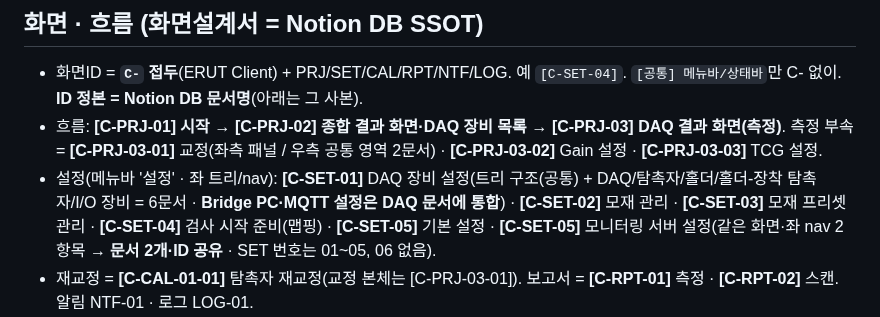
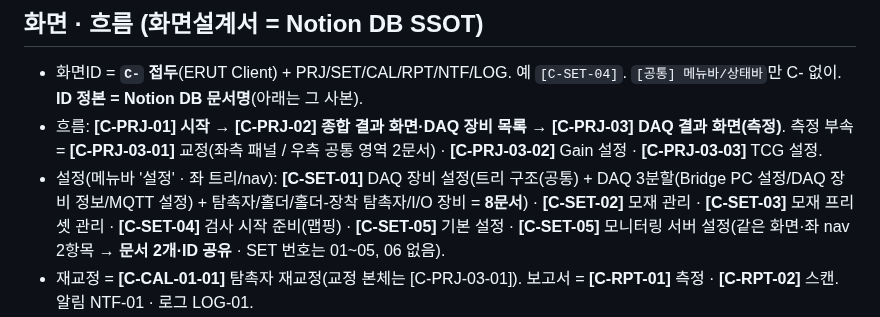
Before and after one commit to twinbee419-cloud/erut-interactive-prototype, a Markdown page: CLAUDE.md, the part around the change. Rendered like a GitHub page.

Commit message:
docs(claude): C-SET-01 = 8문서 (DAQ 문서를 3섹션으로 분할)
Co-Authored-By: Claude Opus 5 (1M context) <noreply@anthropic.com>

```diff
--- a/CLAUDE.md
+++ b/CLAUDE.md
@@ -48,7 +48,7 @@ Claude Code 작업 지침. **ERUT** (Eroun Realtime Ultrasonic Testing) — 자
 ## 화면 · 흐름 (화면설계서 = Notion DB SSOT)
 - 화면ID = **`C-` 접두**(ERUT Client) + PRJ/SET/CAL/RPT/NTF/LOG. 예 `[C-SET-04]`. `[공통] 메뉴바/상태바`만 C- 없이. **ID 정본 = Notion DB 문서명**(아래는 그 사본).
 - 흐름: **[C-PRJ-01] 시작 → [C-PRJ-02] 종합 결과 화면·DAQ 장비 목록 → [C-PRJ-03] DAQ 결과 화면(측정)**. 측정 부속 = **[C-PRJ-03-01]** 교정(좌측 패널 / 우측 공통 영역 2문서) · **[C-PRJ-03-02]** Gain 설정 · **[C-PRJ-03-03]** TCG 설정.
-- 설정(메뉴바 '설정' · 좌 트리/nav): **[C-SET-01]** DAQ 장비 설정(트리 구조(공통) + DAQ/탐촉자/홀더/홀더-장착 탐촉자/I/O 장비 = 6문서 · **Bridge PC·MQTT 설정은 DAQ 문서에 통합**) · **[C-SET-02]** 모재 관리 · **[C-SET-03]** 모재 프리셋 관리 · **[C-SET-04]** 검사 시작 준비(맵핑) · **[C-SET-05]** 기본 설정 · **[C-SET-05]** 모니터링 서버 설정(같은 화면·좌 nav 2항목 → **문서 2개·ID 공유** · SET 번호는 01~05, 06 없음).
+- 설정(메뉴바 '설정' · 좌 트리/nav): **[C-SET-01]** DAQ 장비 설정(트리 구조(공통) + DAQ 3분할(Bridge PC 설정/DAQ 장비 정보/MQTT 설정) + 탐촉자/홀더/홀더-장착 탐촉자/I/O 장비 = **8문서**) · **[C-SET-02]** 모재 관리 · **[C-SET-03]** 모재 프리셋 관리 · **[C-SET-04]** 검사 시작 준비(맵핑) · **[C-SET-05]** 기본 설정 · **[C-SET-05]** 모니터링 서버 설정(같은 화면·좌 nav 2항목 → **문서 2개·ID 공유** · SET 번호는 01~05, 06 없음).
 - 재교정 = **[C-CAL-01-01]** 탐촉자 재교정(교정 본체는 [C-PRJ-03-01]). 보고서 = **[C-RPT-01]** 측정 · **[C-RPT-02]** 스캔. 알림 NTF-01 · 로그 LOG-01.
 - **측정 제어 = DAQ 단위**(탐촉자 개별 start/stop 불가 · 동시 PRF). 툴바 **▶ = 측정 준비 완료(F6) / ■ = 중단(F7)** — SW에 별도 '측정 시작' 액션 없음, **실제 기록 개시 = 외부 트리거**(로봇의 시작점 QR 인식 = 검사 시작 신호 · 검사자 수동 탐촉). 단축키: F6 준비 완료 · F7 중단 · Ctrl+S 저장 · Ctrl+O 열기 · Ctrl+P 보고서. 일시정지 폐지. 상태바 우측 = F6/F7 상시 표시.
 
```
